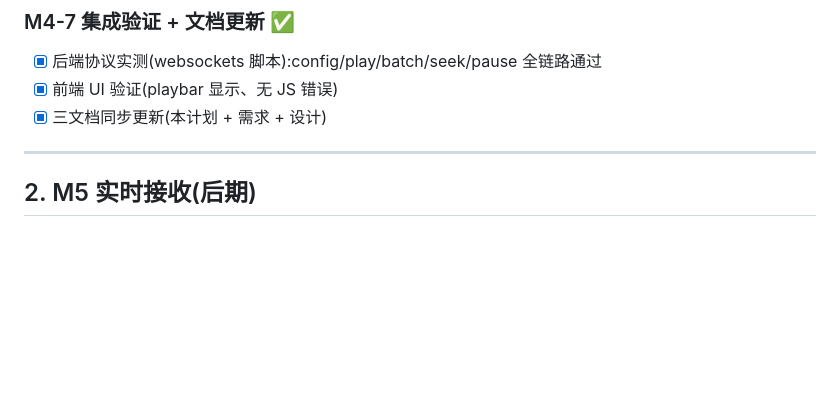
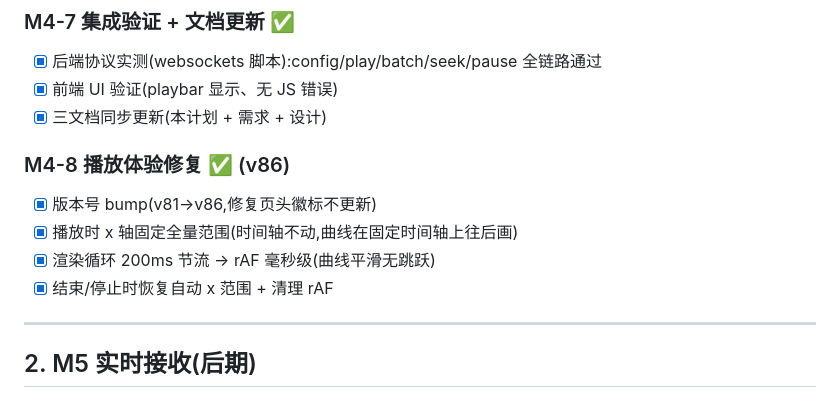
Before and after one commit to yunlistener/blf-dbc-web, a Markdown page: docs/项目计划.md, the part around the change. Rendered like a GitHub page; blank space fills up the shorter version.

Commit message:
三文档同步更新(M4-8 播放体验修复):需求文档+播放体验条目;系统设计+渲染策略;项目计划+M4-8 步骤

```diff
--- a/docs/项目计划.md
+++ b/docs/项目计划.md
@@ -57,6 +57,12 @@
 - [x] 前端 UI 验证(playbar 显示、无 JS 错误)
 - [x] 三文档同步更新(本计划 + 需求 + 设计)
 
+### M4-8 播放体验修复 ✅ (v86)
+- [x] 版本号 bump(v81→v86,修复页头徽标不更新)
+- [x] 播放时 x 轴固定全量范围(时间轴不动,曲线在固定时间轴上往后画)
+- [x] 渲染循环 200ms 节流 → rAF 毫秒级(曲线平滑无跳跃)
+- [x] 结束/停止时恢复自动 x 范围 + 清理 rAF
+
 ---
 
 ## 2. M5 实时接收(后期)
```
Also changed, not shown: docs/系统设计.md (+1 -1 lines), docs/需求文档.md (+2 -0 lines).
